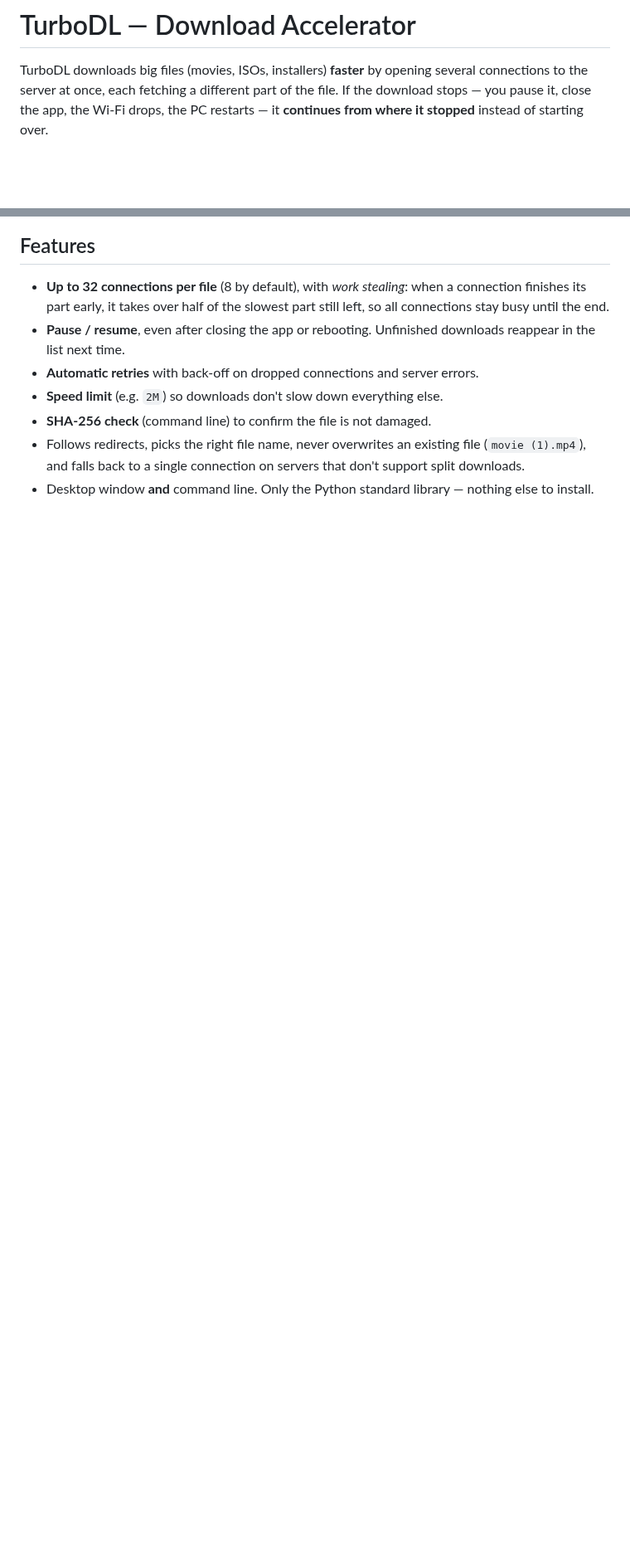
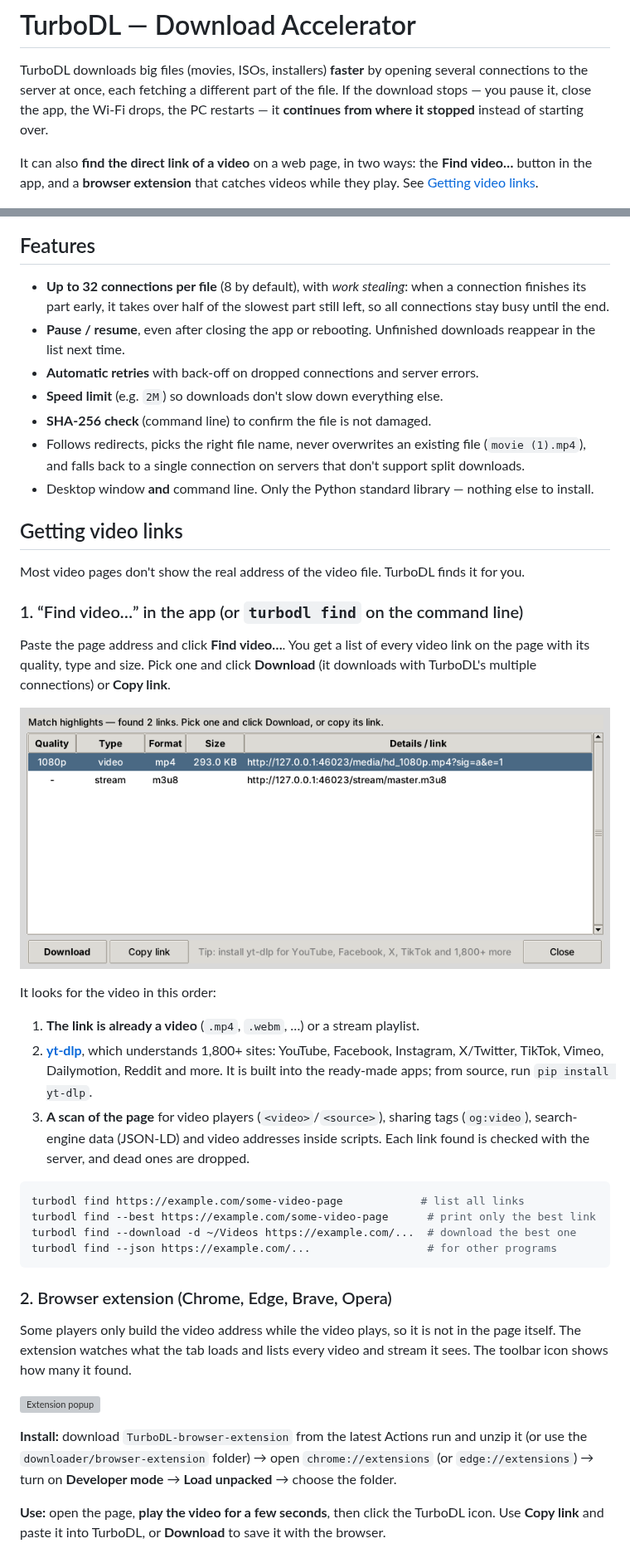
Before and after one commit to mostafatobgy/Claude_1, a Markdown page: downloader/README.md, 2 parts joined by grey strips. Shown at 83% size. Drawn GitHub-style; pictures changed too: downloader/find-video.png (added); blank space fills up the shorter version; grey boxes are pictures that could not be loaded.

````diff
--- a/downloader/README.md
+++ b/downloader/README.md
@@ -4,6 +4,10 @@ TurboDL downloads big files (movies, ISOs, installers) **faster** by opening sev
 connections to the server at once, each fetching a different part of the file.
 If the download stops — you pause it, close the app, the Wi‑Fi drops, the PC
 restarts — it **continues from where it stopped** instead of starting over.
+
+It can also **find the direct link of a video** on a web page, in two ways:
+the **Find video…** button in the app, and a **browser extension** that catches
+videos while they play. See [Getting video links](#getting-video-links).
 
 ![TurboDL window](screenshot.png)
 
@@ -22,3 +26,51 @@ restarts — it **continues from where it stopped** instead of starting over.
   support split downloads.
 - Desktop window **and** command line. Only the Python standard library — nothing
   else to install.
+
+## Getting video links
+
+Most video pages don't show the real address of the video file. TurboDL finds it
+for you.
+
+### 1. “Find video…” in the app (or `turbodl find` on the command line)
+
+Paste the page address and click **Find video…**. You get a list of every video
+link on the page with its quality, type and size. Pick one and click **Download**
+(it downloads with TurboDL's multiple connections) or **Copy link**.
+
+![Find video window](find-video.png)
+
+It looks for the video in this order:
+
+1. **The link is already a video** (`.mp4`, `.webm`, …) or a stream playlist.
+2. **[yt-dlp](https://github.com/yt-dlp/yt-dlp)**, which understands 1,800+ sites:
+   YouTube, Facebook, Instagram, X/Twitter, TikTok, Vimeo, Dailymotion, Reddit and
+   more. It is built into the ready-made apps; from source, run `pip install yt-dlp`.
+3. **A scan of the page** for video players (`<video>`/`<source>`), sharing tags
+   (`og:video`), search-engine data (JSON-LD) and video addresses inside scripts.
+   Each link found is checked with the server, and dead ones are dropped.
+
+```bash
+turbodl find https://example.com/some-video-page            # list all links
+turbodl find --best https://example.com/some-video-page      # print only the best link
+turbodl find --download -d ~/Videos https://example.com/...  # download the best one
+turbodl find --json https://example.com/...                  # for other programs
+```
+
+### 2. Browser extension (Chrome, Edge, Brave, Opera)
+
+Some players only build the video address while the video plays, so it is not in
+the page itself. The extension watches what the tab loads and lists every video
+and stream it sees. The toolbar icon shows how many it found.
+
+![Extension popup](browser-extension/screenshot.png)
+
+**Install:** download `TurboDL-browser-extension` from the latest Actions run and
+unzip it (or use the `downloader/browser-extension` folder) → open
+`chrome://extensions` (or `edge://extensions`) → turn on **Developer mode** → **Load
+unpacked** → choose the folder.
+
+**Use:** open the page, **play the video for a few seconds**, then click the TurboDL
+icon. Use **Copy link** and paste it into TurboDL, or **Download** to save it with
+the browser.
+
````
Also changed, not shown: other parts of downloader/README.md (+28 -9 lines), 18 other files.
